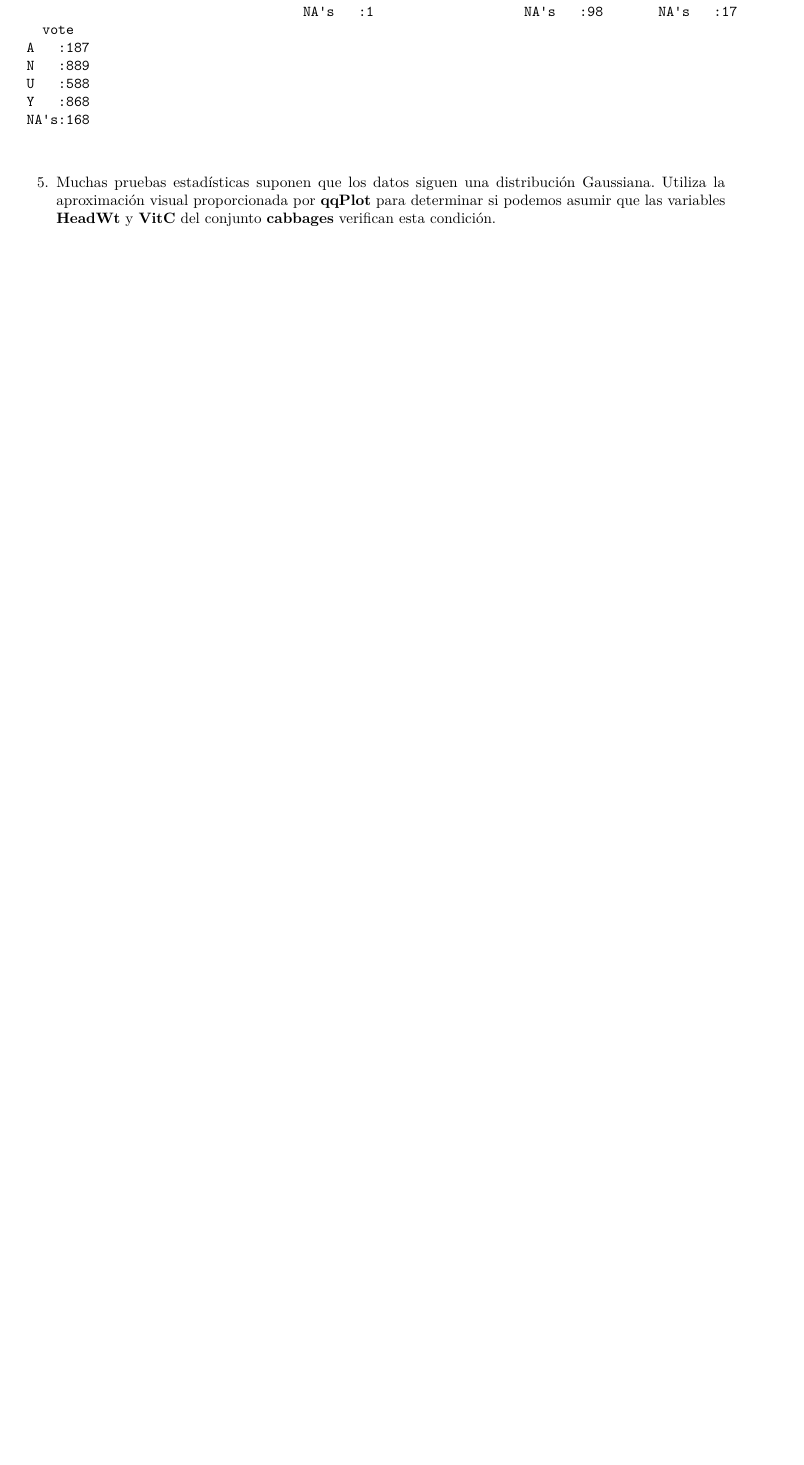
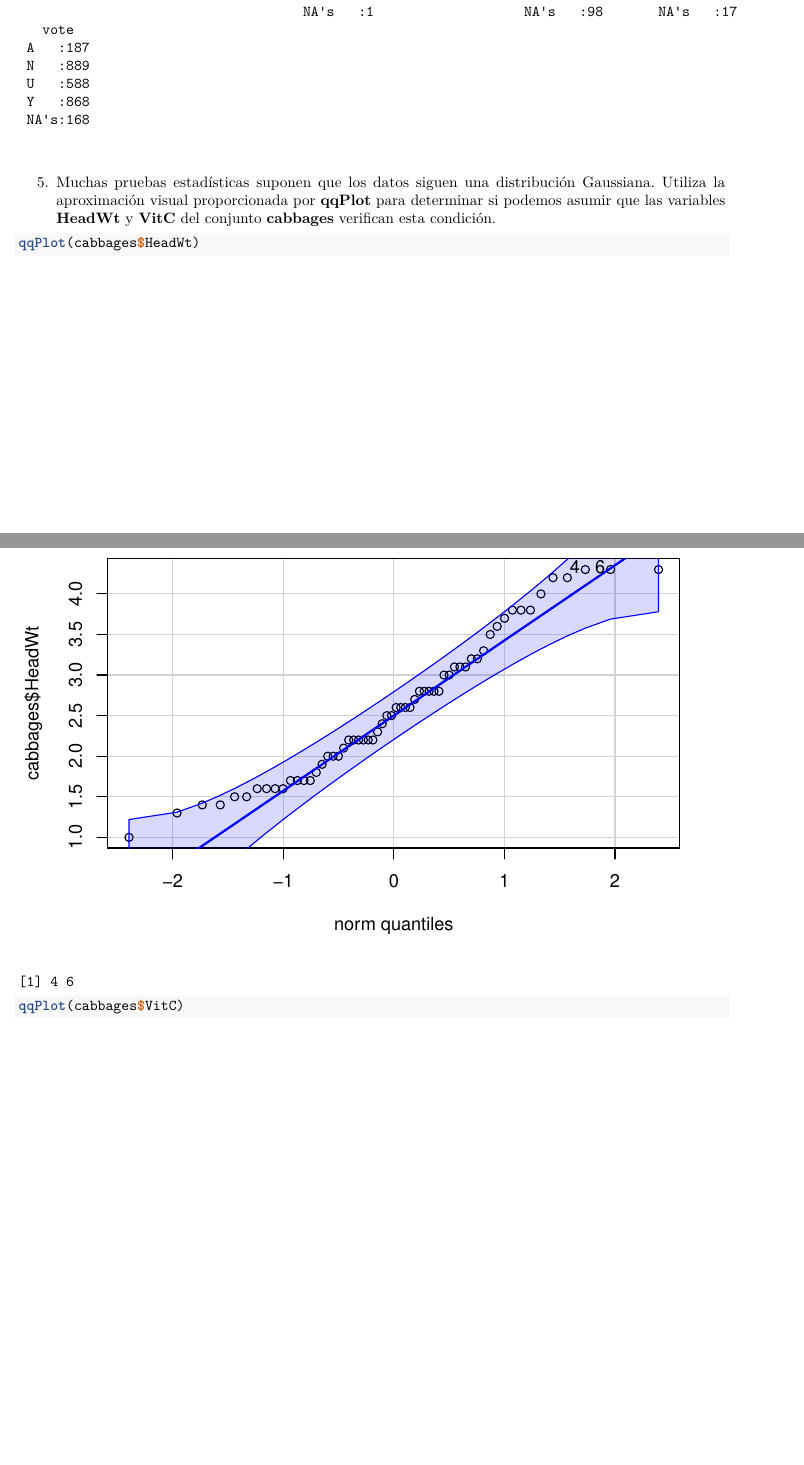
Before and after one commit to Tonidani15/TEMA-1, an R Markdown document (BoletinTema1ALUMNO.Rmd): part of page 59 of 60 before the commit and two parts of pages 59 and 60 of 62 after it, the two joined at a grey line, cut so that both start at the same text, the shorter picture padded with empty space. Rendered offline with R 4.5, knitr and Pandoc, then LaTeX, with nearby package versions.

Commit message:
EJERCICIO 5

````diff
--- a/BoletinTema1ALUMNO.Rmd
+++ b/BoletinTema1ALUMNO.Rmd
@@ -217,11 +217,8 @@ summary(Chile)
 5.  Muchas pruebas estadísticas suponen que los datos siguen una distribución Gaussiana. Utiliza la aproximación visual proporcionada por **qqPlot** para determinar si podemos asumir que las variables **HeadWt** y **VitC** del conjunto **cabbages** verifican esta condición.
 
 ```{r}
-
-
-
-
-
+qqPlot(cabbages$HeadWt)
+qqPlot(cabbages$VitC)
 ```
 
 6.  Una representación habitual, para determinar la distribución de los datos de una variable cuantitativa es el histograma (**hist**). Determina, de forma aproximada, utilizando el histograma, si hay diferencias entre los contenidos de vitamina C (**VitC**), para las diferentes variedades de calabaza (variable **Cult**), en el conjunto de datos **cabbages**.
````
